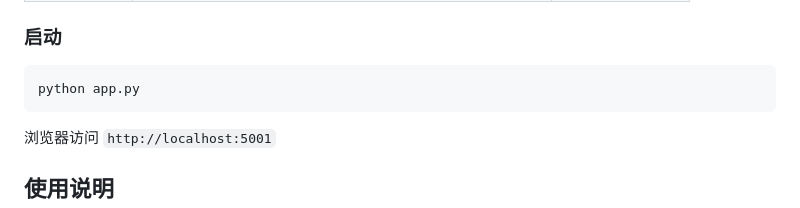
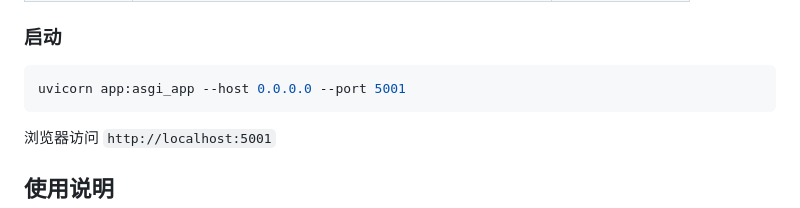
Before and after one commit to jindon1020/open-chatDB, a Markdown page: README.md, the part around the change. Drawn GitHub-style.

Commit message:
docs: use uvicorn command as default startup method
Co-Authored-By: Claude Opus 4.5 <noreply@anthropic.com>

````diff
--- a/README.md
+++ b/README.md
@@ -56,7 +56,7 @@ FLASK_SECRET_KEY=your-secret-key
 ### 启动
 
 ```bash
-python app.py
+uvicorn app:asgi_app --host 0.0.0.0 --port 5001
 ```
 
 浏览器访问 `http://localhost:5001`
````
